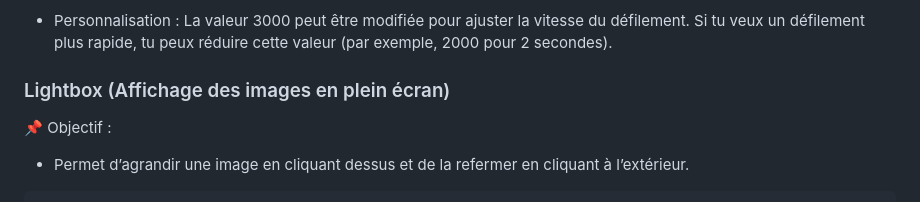
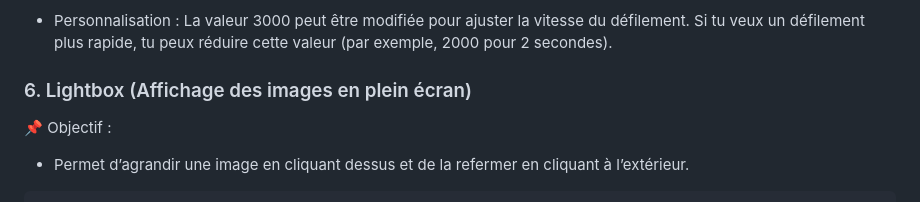
Before and after one commit to fannysaez/Portfolio-JohnDoe, a Markdown page: readme.md, the part around the change. Drawn GitHub-style.

Commit message:
add mise à jour readme.md

```diff
--- a/readme.md
+++ b/readme.md
@@ -197,7 +197,7 @@ Détails :
 
 - Personnalisation : La valeur 3000 peut être modifiée pour ajuster la vitesse du défilement. Si tu veux un défilement plus rapide, tu peux réduire cette valeur (par exemple, 2000 pour 2 secondes).
 
-### Lightbox (Affichage des images en plein écran)
+### 6. Lightbox (Affichage des images en plein écran)
 
 📌 Objectif :
 * Permet d’agrandir une image en cliquant dessus et de la refermer en cliquant à l’extérieur.
```
